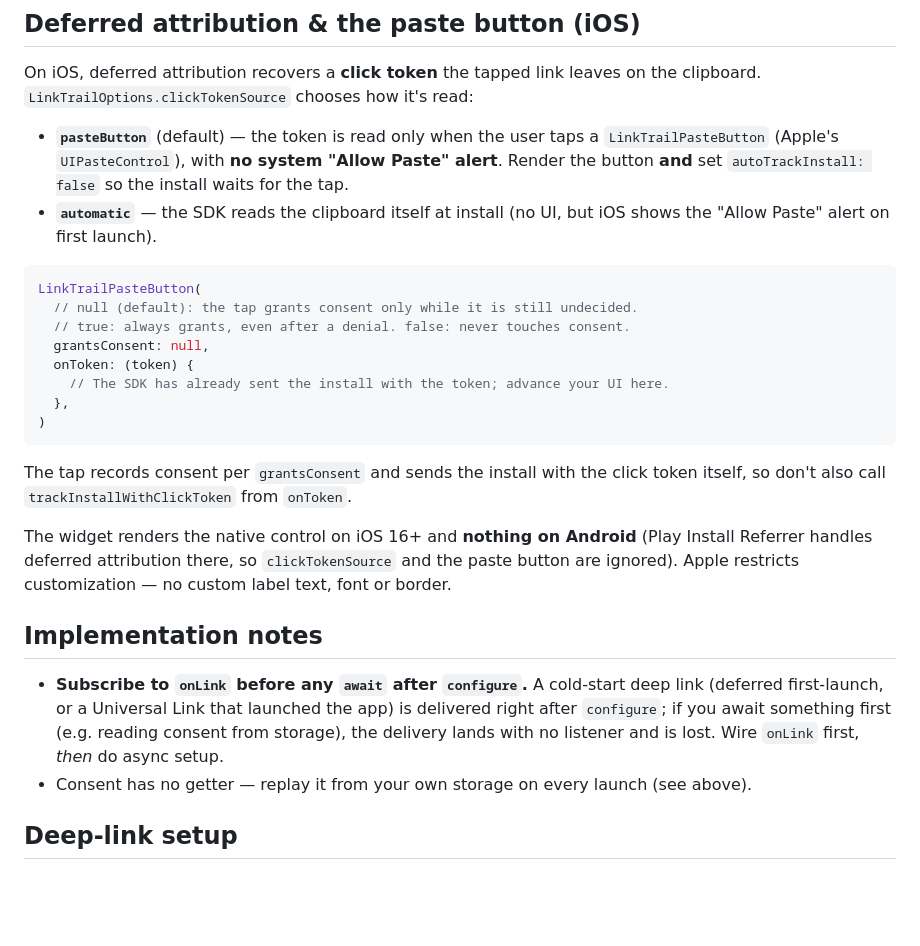
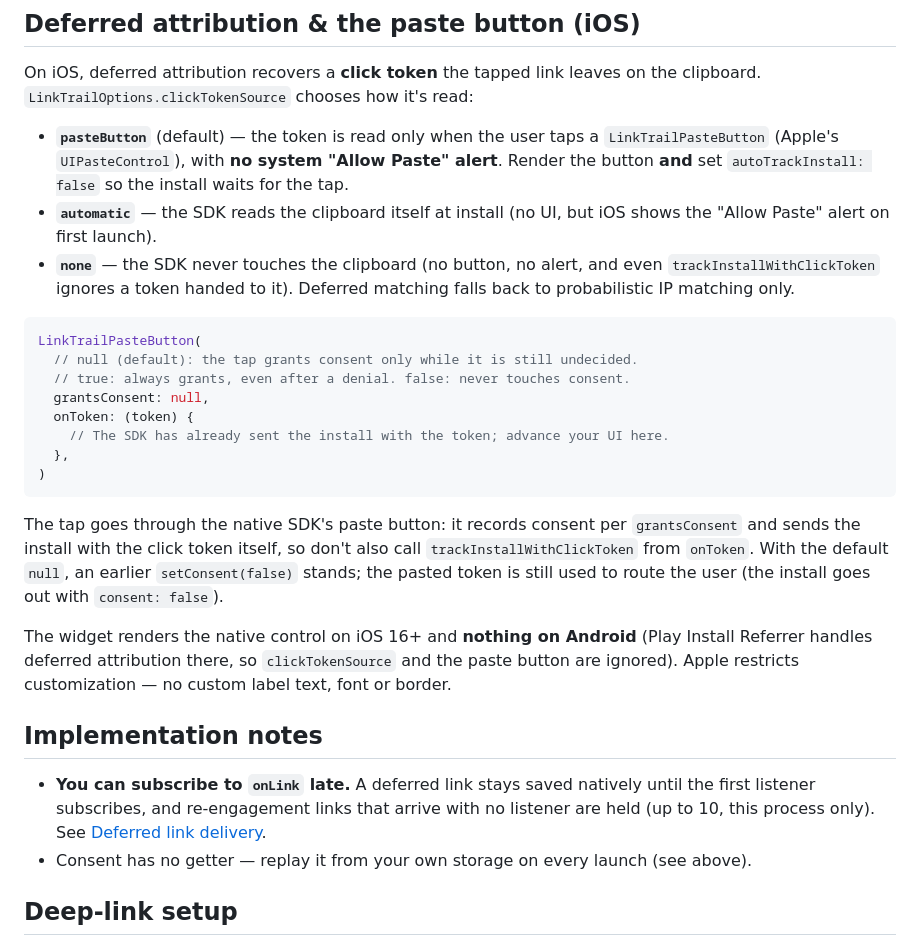
Before and after one commit to linktrail-io/linktrail-flutter, a Markdown page: README.md, the part around one of its changes. Drawn GitHub-style; blank space fills up the shorter version.

````diff
--- a/README.md
+++ b/README.md
@@ -165,6 +209,9 @@ On iOS, deferred attribution recovers a **click token** the tapped link leaves o
   `autoTrackInstall: false` so the install waits for the tap.
 - **`automatic`** — the SDK reads the clipboard itself at install (no UI, but iOS shows the "Allow
   Paste" alert on first launch).
+- **`none`** — the SDK never touches the clipboard (no button, no alert, and even
+  `trackInstallWithClickToken` ignores a token handed to it). Deferred matching falls back to
+  probabilistic IP matching only.
 
 ```dart
 LinkTrailPasteButton(
@@ -177,8 +224,10 @@ LinkTrailPasteButton(
 )
 ```
 
-The tap records consent per `grantsConsent` and sends the install with the click token itself, so
-don't also call `trackInstallWithClickToken` from `onToken`.
+The tap goes through the native SDK's paste button: it records consent per `grantsConsent` and
+sends the install with the click token itself, so don't also call `trackInstallWithClickToken` from
+`onToken`. With the default `null`, an earlier `setConsent(false)` stands; the pasted token is still
+used to route the user (the install goes out with `consent: false`).
 
 The widget renders the native control on iOS 16+ and **nothing on Android** (Play Install Referrer
 handles deferred attribution there, so `clickTokenSource` and the paste button are ignored). Apple
@@ -186,10 +235,9 @@ restricts customization — no custom label text, font or border.
 
 ## Implementation notes
 
-- **Subscribe to `onLink` before any `await` after `configure`.** A cold-start deep link (deferred
-  first-launch, or a Universal Link that launched the app) is delivered right after `configure`; if
-  you await something first (e.g. reading consent from storage), the delivery lands with no listener
-  and is lost. Wire `onLink` first, *then* do async setup.
+- **You can subscribe to `onLink` late.** A deferred link stays saved natively until the first
+  listener subscribes, and re-engagement links that arrive with no listener are held (up to 10, this
+  process only). See [Deferred link delivery](#deferred-link-delivery).
 - Consent has no getter — replay it from your own storage on every launch (see above).
 
 ## Deep-link setup
````
Also changed, not shown: other parts of README.md (+58 -15 lines).
